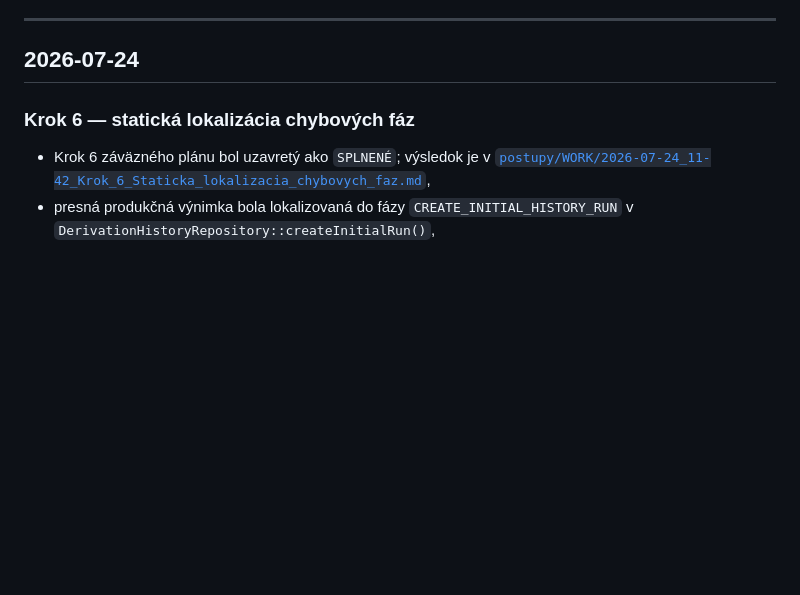
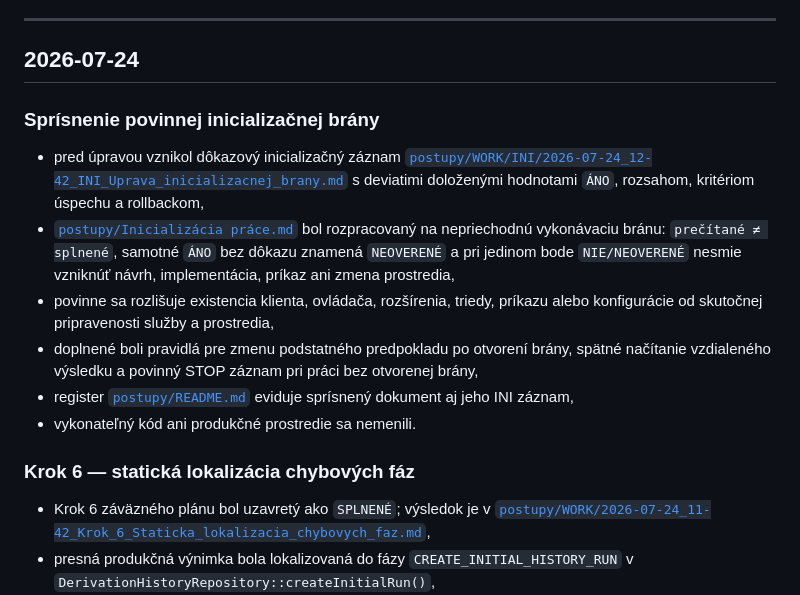
Before and after one commit to slapiar/METODIKA, a Markdown page: CHANGELOG.md, the part around the change. Rendered like a GitHub page; blank space fills up the shorter version.

Commit message:
Zaznamenanie záväznej inicializačnej brány

```diff
--- a/CHANGELOG.md
+++ b/CHANGELOG.md
@@ -7,6 +7,15 @@ CHANGELOG nie je samostatným autoritatívnym zdrojom definícií. Pri rozpore r
 ---
 
 ## 2026-07-24
+
+### Sprísnenie povinnej inicializačnej brány
+
+- pred úpravou vznikol dôkazový inicializačný záznam [`postupy/WORK/INI/2026-07-24_12-42_INI_Uprava_inicializacnej_brany.md`](postupy/WORK/INI/2026-07-24_12-42_INI_Uprava_inicializacnej_brany.md) s deviatimi doloženými hodnotami `ÁNO`, rozsahom, kritériom úspechu a rollbackom,
+- [`postupy/Inicializácia práce.md`](postupy/Inicializácia%20práce.md) bol rozpracovaný na nepriechodnú vykonávaciu bránu: `prečítané ≠ splnené`, samotné `ÁNO` bez dôkazu znamená `NEOVERENÉ` a pri jedinom bode `NIE/NEOVERENÉ` nesmie vzniknúť návrh, implementácia, príkaz ani zmena prostredia,
+- povinne sa rozlišuje existencia klienta, ovládača, rozšírenia, triedy, príkazu alebo konfigurácie od skutočnej pripravenosti služby a prostredia,
+- doplnené boli pravidlá pre zmenu podstatného predpokladu po otvorení brány, spätné načítanie vzdialeného výsledku a povinný STOP záznam pri práci bez otvorenej brány,
+- register [`postupy/README.md`](postupy/README.md) eviduje sprísnený dokument aj jeho INI záznam,
+- vykonateľný kód ani produkčné prostredie sa nemenili.
 
 ### Krok 6 — statická lokalizácia chybových fáz
 
```
